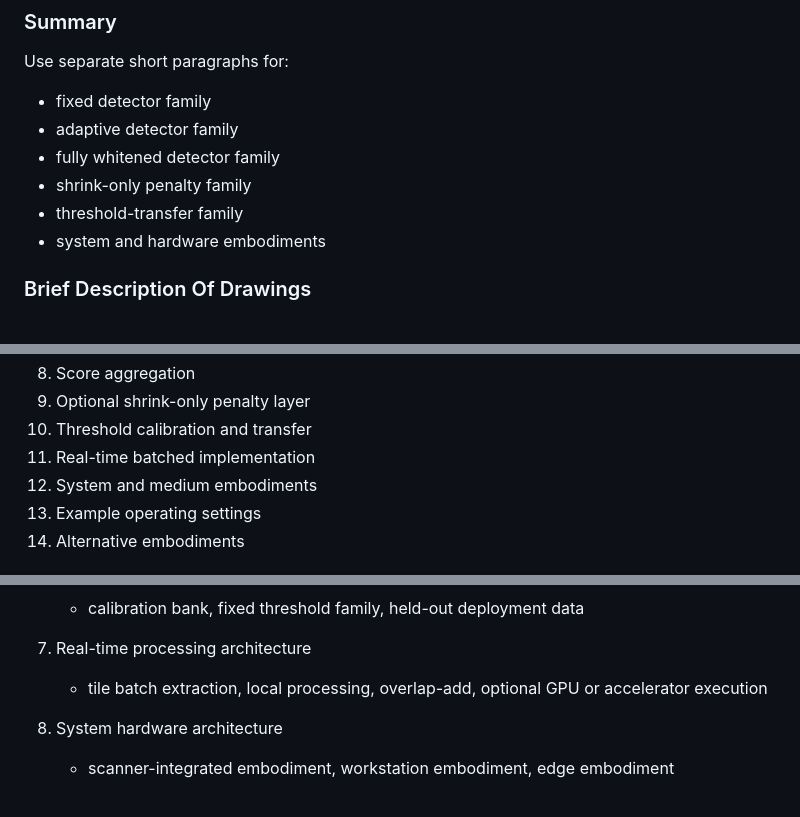
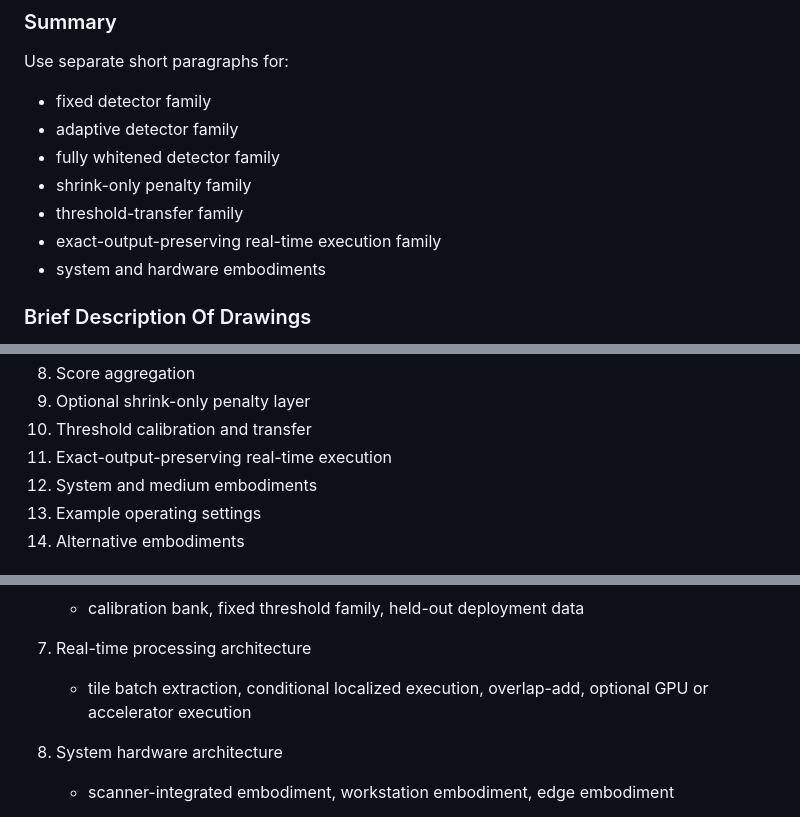
Before and after one commit to ArthurShune/fus-detectors, a Markdown page: provisional_patent_outline.md, 3 parts joined by grey strips. GitHub-like rendering.

```diff
--- a/provisional_patent_outline.md
+++ b/provisional_patent_outline.md
@@ -215,6 +230,7 @@ Use separate short paragraphs for:
 - fully whitened detector family
 - shrink-only penalty family
 - threshold-transfer family
+- exact-output-preserving real-time execution family
 - system and hardware embodiments
 
 ### Brief Description Of Drawings
@@ -235,7 +251,7 @@ Recommended subsections:
 8. Score aggregation
 9. Optional shrink-only penalty layer
 10. Threshold calibration and transfer
-11. Real-time batched implementation
+11. Exact-output-preserving real-time execution
 12. System and medium embodiments
 13. Example operating settings
 14. Alternative embodiments
@@ -267,7 +283,7 @@ At minimum, include these figures or patent-clean redrawings of them:
    - calibration bank, fixed threshold family, held-out deployment data
 
 7. Real-time processing architecture
-   - tile batch extraction, local processing, overlap-add, optional GPU or accelerator execution
+   - tile batch extraction, conditional localized execution, overlap-add, optional GPU or accelerator execution
 
 8. System hardware architecture
    - scanner-integrated embodiment, workstation embodiment, edge embodiment
```
Also changed, not shown: other parts of provisional_patent_outline.md (+25 -6 lines), provisional_patent_draft_specification.md (+14 -5 lines).
